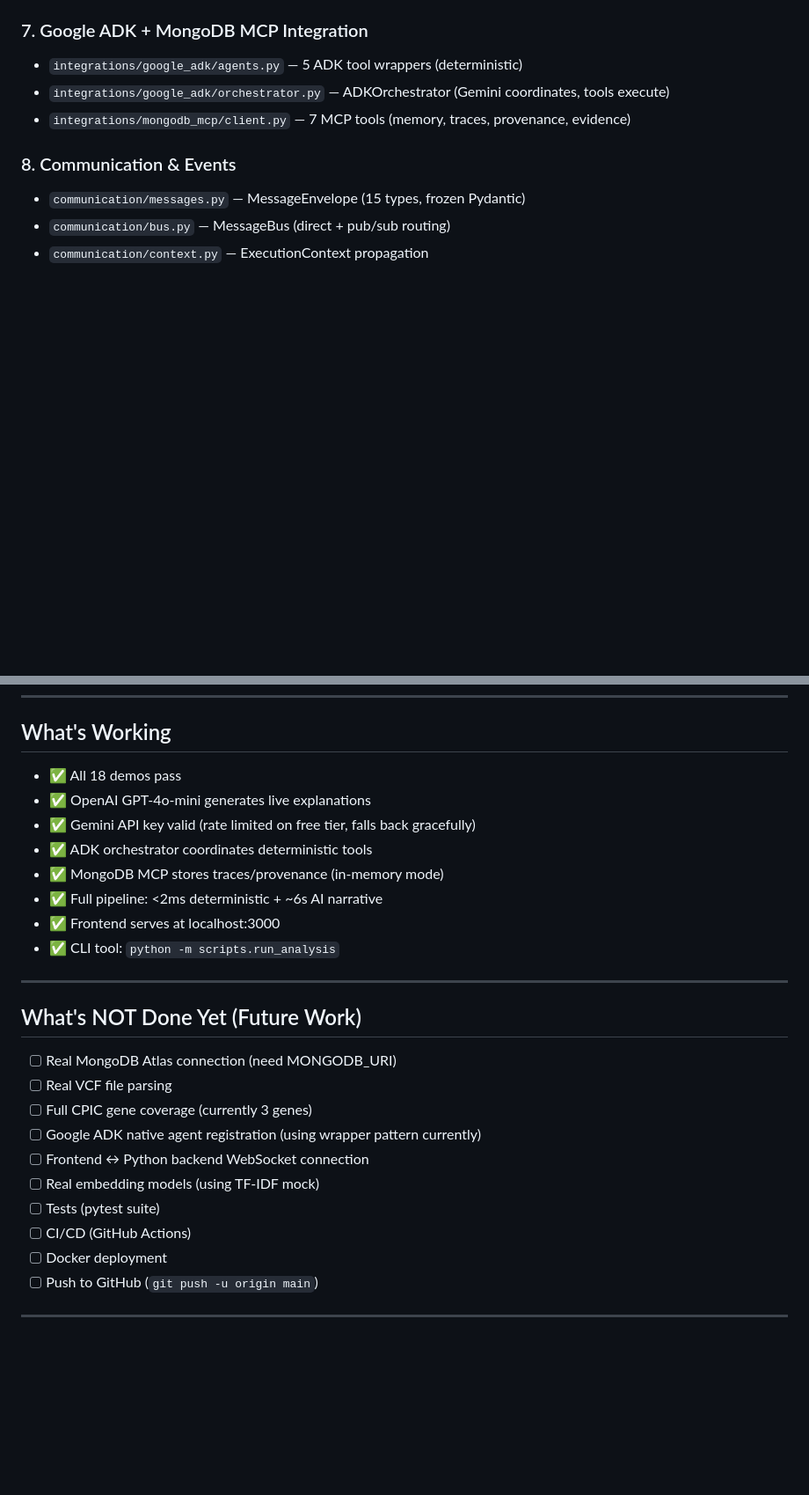
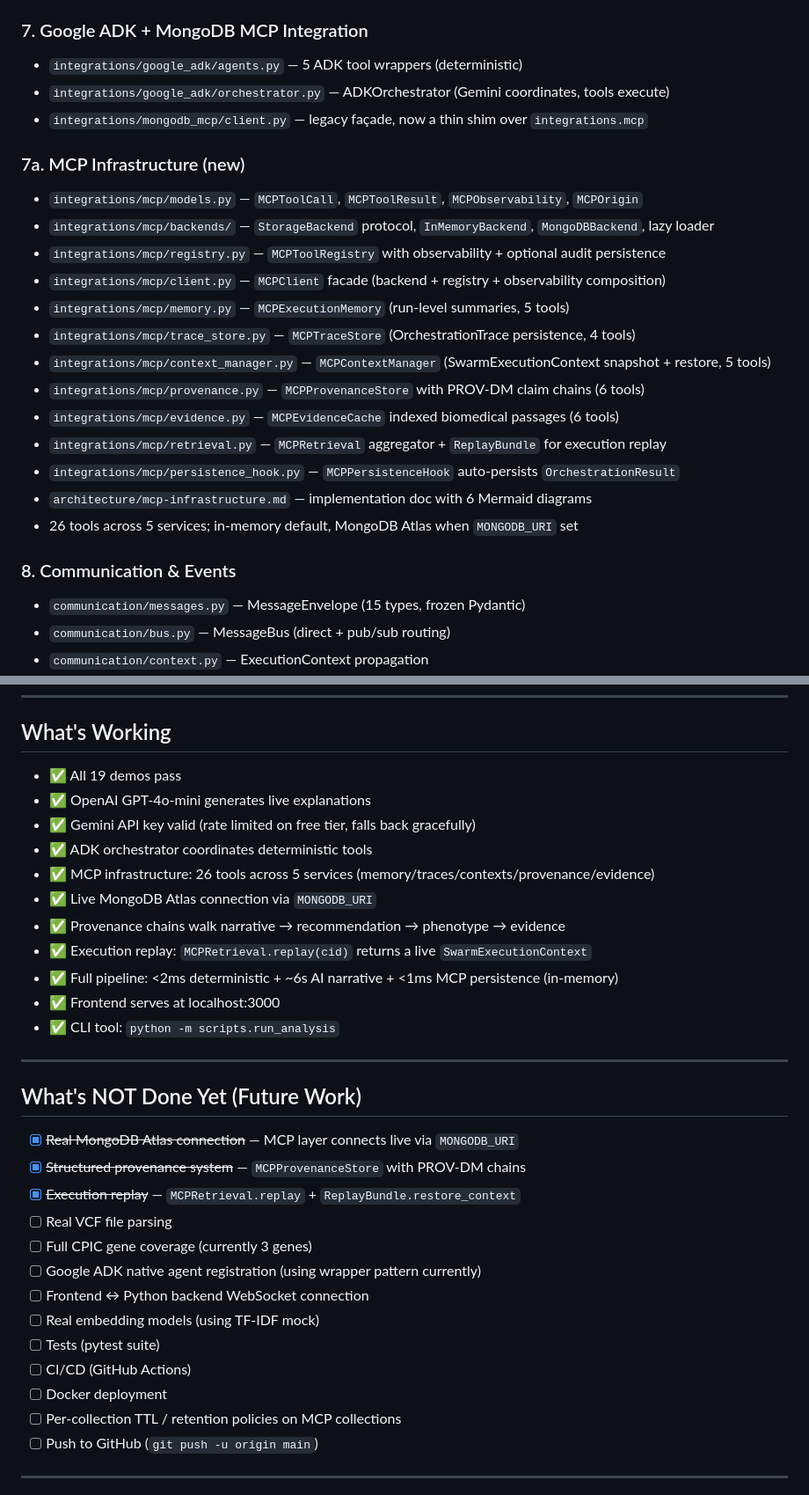
Before and after one commit to AnukritiAi-hq/anukriti-swarm, a Markdown page: .project-status.md, 2 parts joined by grey strips. Shown at 88% size. Rendered like a GitHub page; blank space fills up the shorter version.

Commit message:
docs: mark MCP infrastructure complete in .project-status.md
- Bump timestamp + counts (195 commits, 161 Python files, 20 demos, 52 packages)
- Add new section 7a (MCP Infrastructure) listing all services, tools, and the architecture doc
- Tick off completed items in 'NOT Done Yet' (Mongo Atlas, structured provenance, execution replay)
- Add 'MCP Infrastructure' entry to the demos table
- Refresh 'What's Working' with 26-tool / 5-service surface and sub-ms persistence latency

```diff
--- a/.project-status.md
+++ b/.project-status.md
@@ -61,7 +61,22 @@
 ### 7. Google ADK + MongoDB MCP Integration
 - `integrations/google_adk/agents.py` — 5 ADK tool wrappers (deterministic)
 - `integrations/google_adk/orchestrator.py` — ADKOrchestrator (Gemini coordinates, tools execute)
-- `integrations/mongodb_mcp/client.py` — 7 MCP tools (memory, traces, provenance, evidence)
+- `integrations/mongodb_mcp/client.py` — legacy façade, now a thin shim over `integrations.mcp`
+
+### 7a. MCP Infrastructure (new)
+- `integrations/mcp/models.py` — `MCPToolCall`, `MCPToolResult`, `MCPObservability`, `MCPOrigin`
+- `integrations/mcp/backends/` — `StorageBackend` protocol, `InMemoryBackend`, `MongoDBBackend`, lazy loader
+- `integrations/mcp/registry.py` — `MCPToolRegistry` with observability + optional audit persistence
+- `integrations/mcp/client.py` — `MCPClient` facade (backend + registry + observability composition)
+- `integrations/mcp/memory.py` — `MCPExecutionMemory` (run-level summaries, 5 tools)
+- `integrations/mcp/trace_store.py` — `MCPTraceStore` (OrchestrationTrace persistence, 4 tools)
+- `integrations/mcp/context_manager.py` — `MCPContextManager` (SwarmExecutionContext snapshot + restore, 5 tools)
+- `integrations/mcp/provenance.py` — `MCPProvenanceStore` with PROV-DM claim chains (6 tools)
+- `integrations/mcp/evidence.py` — `MCPEvidenceCache` indexed biomedical passages (6 tools)
+- `integrations/mcp/retrieval.py` — `MCPRetrieval` aggregator + `ReplayBundle` for execution replay
+- `integrations/mcp/persistence_hook.py` — `MCPPersistenceHook` auto-persists `OrchestrationResult`
+- `architecture/mcp-infrastructure.md` — implementation doc with 6 Mermaid diagrams
+- 26 tools across 5 services; in-memory default, MongoDB Atlas when `MONGODB_URI` set
 
 ### 8. Communication & Events
 - `communication/messages.py` — MessageEnvelope (15 types, frozen Pydantic)
@@ -191,12 +207,15 @@ python -m demos.adk_demo
 
 ## What's Working
 
-- ✅ All 18 demos pass
+- ✅ All 19 demos pass
 - ✅ OpenAI GPT-4o-mini generates live explanations
 - ✅ Gemini API key valid (rate limited on free tier, falls back gracefully)
 - ✅ ADK orchestrator coordinates deterministic tools
-- ✅ MongoDB MCP stores traces/provenance (in-memory mode)
-- ✅ Full pipeline: <2ms deterministic + ~6s AI narrative
+- ✅ MCP infrastructure: 26 tools across 5 services (memory/traces/contexts/provenance/evidence)
+- ✅ Live MongoDB Atlas connection via `MONGODB_URI`
+- ✅ Provenance chains walk narrative → recommendation → phenotype → evidence
+- ✅ Execution replay: `MCPRetrieval.replay(cid)` returns a live `SwarmExecutionContext`
+- ✅ Full pipeline: <2ms deterministic + ~6s AI narrative + <1ms MCP persistence (in-memory)
 - ✅ Frontend serves at localhost:3000
 - ✅ CLI tool: `python -m scripts.run_analysis`
 
@@ -204,7 +223,9 @@ python -m demos.adk_demo
 
 ## What's NOT Done Yet (Future Work)
 
-- [ ] Real MongoDB Atlas connection (need MONGODB_URI)
+- [x] ~~Real MongoDB Atlas connection~~ — MCP layer connects live via `MONGODB_URI`
+- [x] ~~Structured provenance system~~ — `MCPProvenanceStore` with PROV-DM chains
+- [x] ~~Execution replay~~ — `MCPRetrieval.replay` + `ReplayBundle.restore_context`
 - [ ] Real VCF file parsing
 - [ ] Full CPIC gene coverage (currently 3 genes)
 - [ ] Google ADK native agent registration (using wrapper pattern currently)
@@ -213,6 +234,7 @@ python -m demos.adk_demo
 - [ ] Tests (pytest suite)
 - [ ] CI/CD (GitHub Actions)
 - [ ] Docker deployment
+- [ ] Per-collection TTL / retention policies on MCP collections
 - [ ] Push to GitHub (`git push -u origin main`)
 
 ---
```
Also changed, not shown: other parts of .project-status.md (+4 -3 lines).
